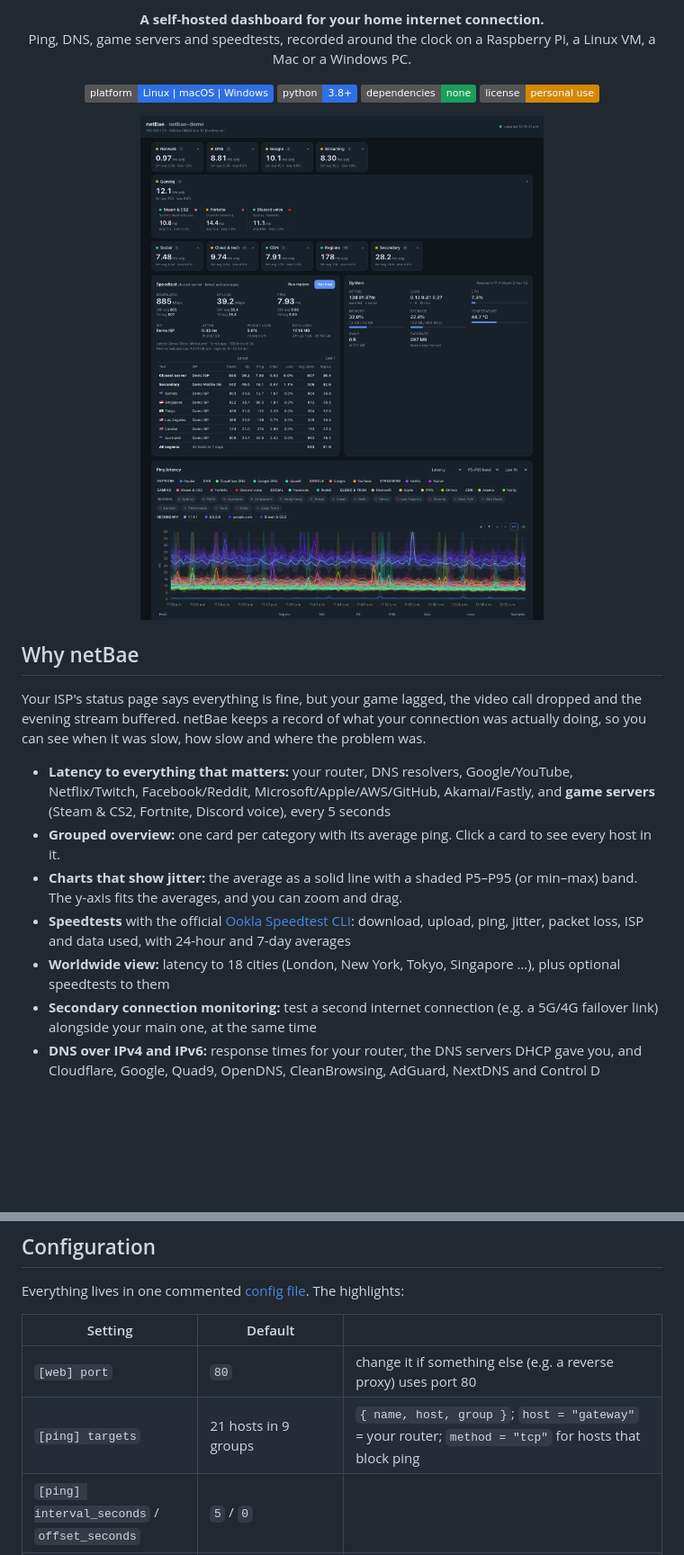
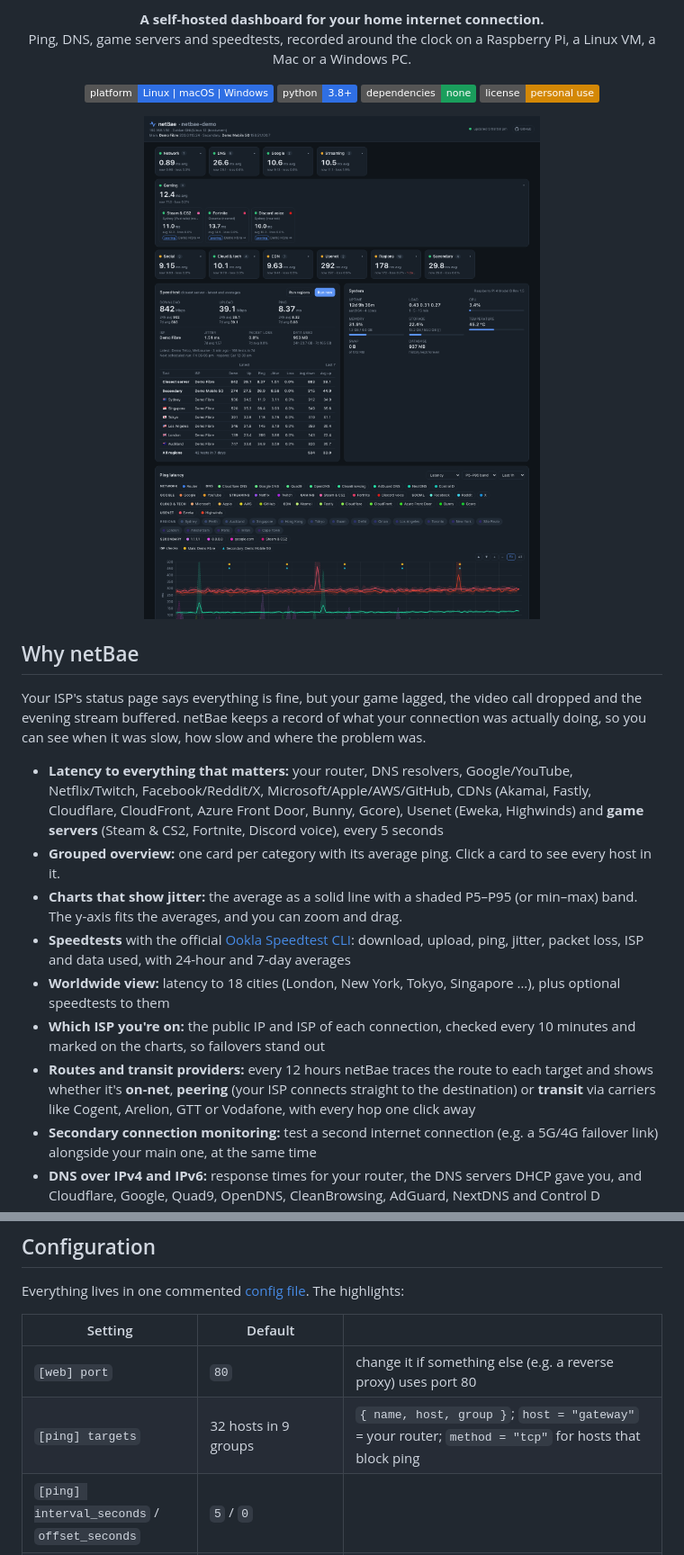
Before and after one commit to jchin14/netBae, a Markdown page: README.md, 2 parts joined by grey strips. Shown: that part at 90% size. GitHub-like rendering; pictures changed too: docs/screenshot.png; badges without logos; blank space fills up the shorter version.

```diff
--- a/README.md
+++ b/README.md
@@ -18,11 +20,13 @@ Ping, DNS, game servers and speedtests, recorded around the clock on a Raspberry
 
 Your ISP's status page says everything is fine, but your game lagged, the video call dropped and the evening stream buffered. netBae keeps a record of what your connection was actually doing, so you can see when it was slow, how slow and where the problem was.
 
-- **Latency to everything that matters:** your router, DNS resolvers, Google/YouTube, Netflix/Twitch, Facebook/Reddit, Microsoft/Apple/AWS/GitHub, Akamai/Fastly, and **game servers** (Steam & CS2, Fortnite, Discord voice), every 5 seconds
+- **Latency to everything that matters:** your router, DNS resolvers, Google/YouTube, Netflix/Twitch, Facebook/Reddit/X, Microsoft/Apple/AWS/GitHub, CDNs (Akamai, Fastly, Cloudflare, CloudFront, Azure Front Door, Bunny, Gcore), Usenet (Eweka, Highwinds) and **game servers** (Steam & CS2, Fortnite, Discord voice), every 5 seconds
 - **Grouped overview:** one card per category with its average ping. Click a card to see every host in it.
 - **Charts that show jitter:** the average as a solid line with a shaded P5–P95 (or min–max) band. The y-axis fits the averages, and you can zoom and drag.
 - **Speedtests** with the official [Ookla Speedtest CLI](https://www.speedtest.net/apps/cli): download, upload, ping, jitter, packet loss, ISP and data used, with 24-hour and 7-day averages
 - **Worldwide view:** latency to 18 cities (London, New York, Tokyo, Singapore …), plus optional speedtests to them
+- **Which ISP you're on:** the public IP and ISP of each connection, checked every 10 minutes and marked on the charts, so failovers stand out
+- **Routes and transit providers:** every 12 hours netBae traces the route to each target and shows whether it's **on-net**, **peering** (your ISP connects straight to the destination) or **transit** via carriers like Cogent, Arelion, GTT or Vodafone, with every hop one click away
 - **Secondary connection monitoring:** test a second internet connection (e.g. a 5G/4G failover link) alongside your main one, at the same time
 - **DNS over IPv4 and IPv6:** response times for your router, the DNS servers DHCP gave you, and Cloudflare, Google, Quad9, OpenDNS, CleanBrowsing, AdGuard, NextDNS and Control D
 - **History kept forever,** at the right resolution: every ping for 7 days, 1-minute summaries for 90 days, hourly summaries for ever
@@ -133,7 +137,7 @@ Everything lives in one commented [config file](config.toml). The highlights:
 | Setting | Default | |
 |---|---|---|
 | `[web] port` | `80` | change it if something else (e.g. a reverse proxy) uses port 80 |
-| `[ping] targets` | 21 hosts in 9 groups | `{ name, host, group }`; `host = "gateway"` = your router; `method = "tcp"` for hosts that block ping |
+| `[ping] targets` | 32 hosts in 9 groups | `{ name, host, group }`; `host = "gateway"` = your router; `method = "tcp"` for hosts that block ping |
 | `[ping] interval_seconds` / `offset_seconds` | `5` / `0` | |
 | `[ping] regions` | 18 cities | latency to the fastest Ookla server in each city, every `region_interval_seconds` (30) |
 | `[dns] servers` / `domains` | router, DHCP DNS + 8 public resolvers over IPv4 and IPv6 / 5 domains | `host = "dhcp"` adds the DNS servers this machine got from DHCP if they differ from the router; IPv6 servers are skipped on IPv4-only networks |
```
Also changed, not shown: other parts of README.md (+13 -0 lines), docs/social-preview.png, 6 other files.
